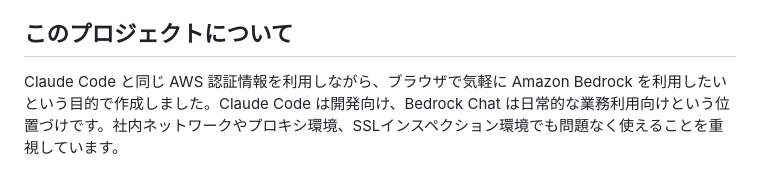
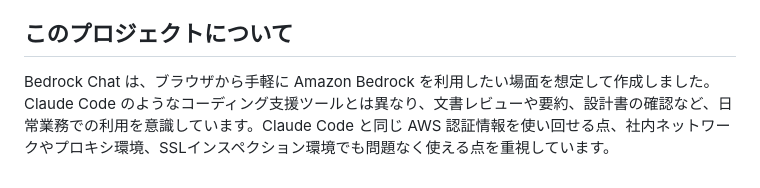
Before and after one commit to sho5sa10/BedrockChat, a Markdown page: README.md, the part around one of its changes. Drawn GitHub-style.

```diff
--- a/README.md
+++ b/README.md
@@ -129,4 +133,4 @@ npm config set cafile C:\certs\zscaler-root.pem
 
 ## このプロジェクトについて
 
-Claude Code と同じ AWS 認証情報を利用しながら、ブラウザで気軽に Amazon Bedrock を利用したいという目的で作成しました。Claude Code は開発向け、Bedrock Chat は日常的な業務利用向けという位置づけです。社内ネットワークやプロキシ環境、SSLインスペクション環境でも問題なく使えることを重視しています。
+Bedrock Chat は、ブラウザから手軽に Amazon Bedrock を利用したい場面を想定して作成しました。Claude Code のようなコーディング支援ツールとは異なり、文書レビューや要約、設計書の確認など、日常業務での利用を意識しています。Claude Code と同じ AWS 認証情報を使い回せる点、社内ネットワークやプロキシ環境、SSLインスペクション環境でも問題なく使える点を重視しています。
```
Also changed, not shown: other parts of README.md (+4 -0 lines), CHANGELOG.md (added, +15 -0 lines).
